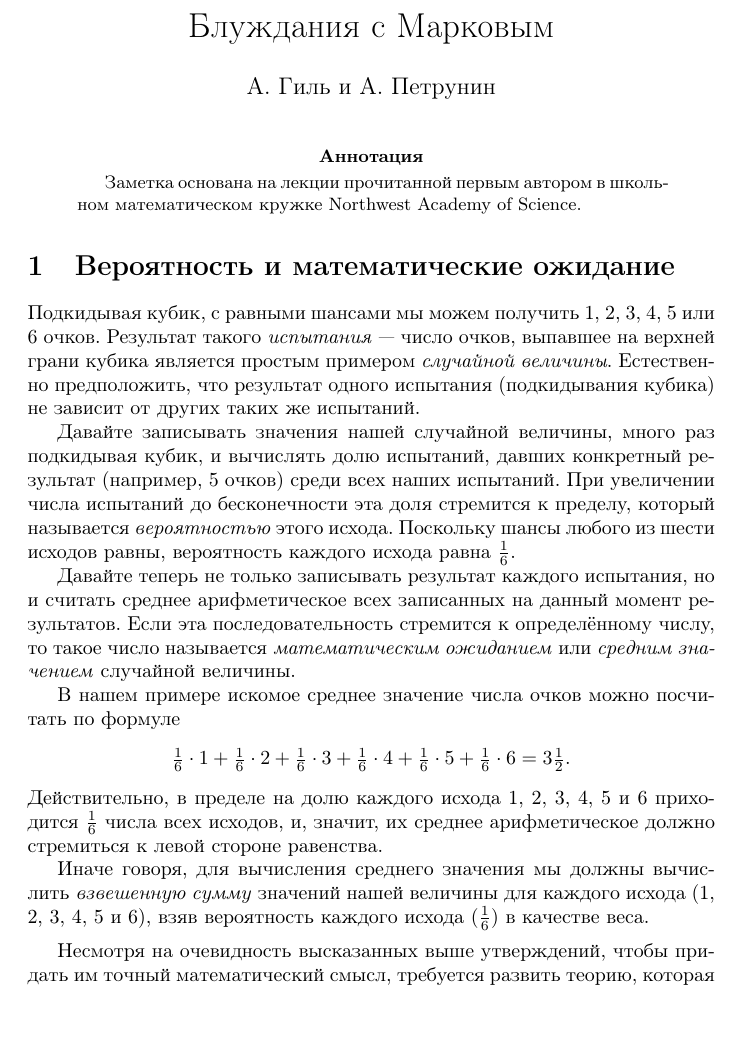
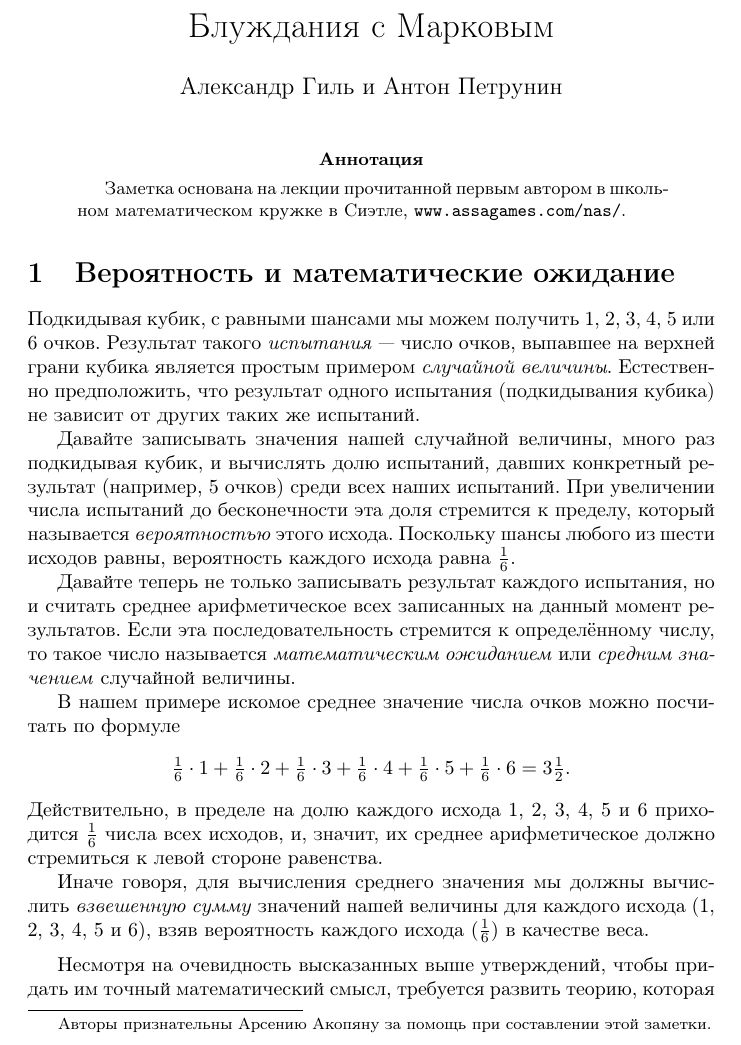
Before and after one commit to anton-petrunin/cheburator, a LaTeX paper (cheburator.tex): part of page 1 of 8, cut so that both start at the same text. Compiled offline with pdfLaTeX.

Commit message:
+ (спасибки) - (Northwest Academy of Science)

```diff
--- a/cheburator.tex
+++ b/cheburator.tex
@@ -22,16 +22,17 @@ urlcolor=black%
 \hypersetup{pdftitle={Блуждания с Марковым},
 pdfauthor={Александр Гиль и Антон Петрунин}}
 
-
-
+\newcommand{\nofootnote}[1]{%
+\begingroup\def\thefootnote{}\footnotetext{#1}\endgroup}
 \begin{document}
 \title{Блуждания с Марковым}
-\author{А. Гиль и А. Петрунин}
+\author{Александр Гиль и Антон Петрунин}
+\nofootnote{Авторы признательны Арсению Акопяну за помощь при составлении этой заметки.}
 \date{}
 \maketitle
 \begin{abstract}
 Заметка основана на лекции прочитанной первым автором в школьном
-математическом кружке Northwest Academy of Science.
+математическом кружке в Сиэтле, \texttt{www.assagames.com/nas/}.
 \end{abstract}
 
 \section{Вероятность и математические ожидание}
```
Also changed, not shown: cheburator.pdf.
